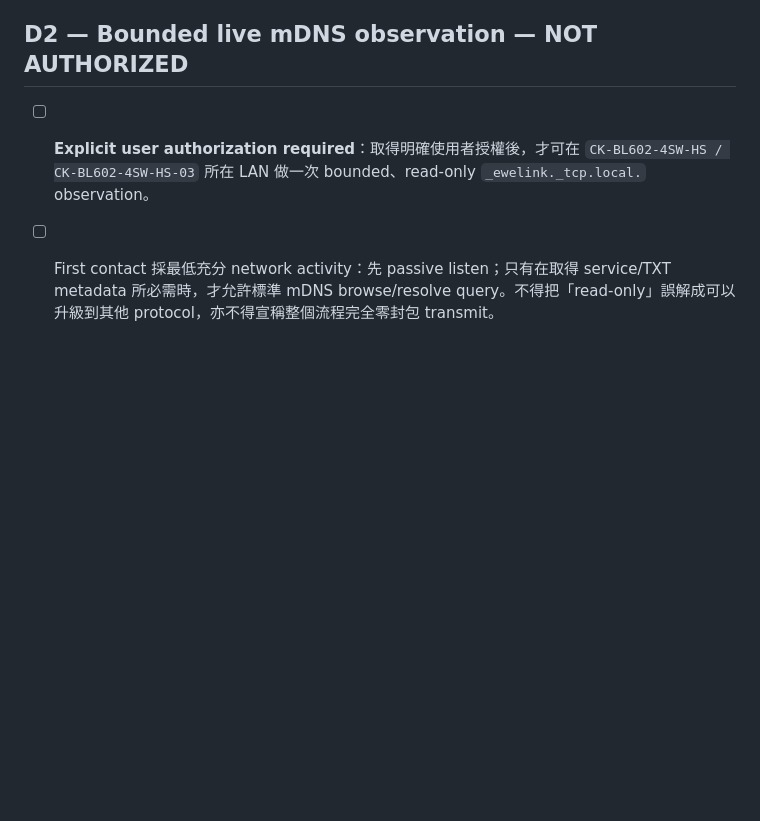
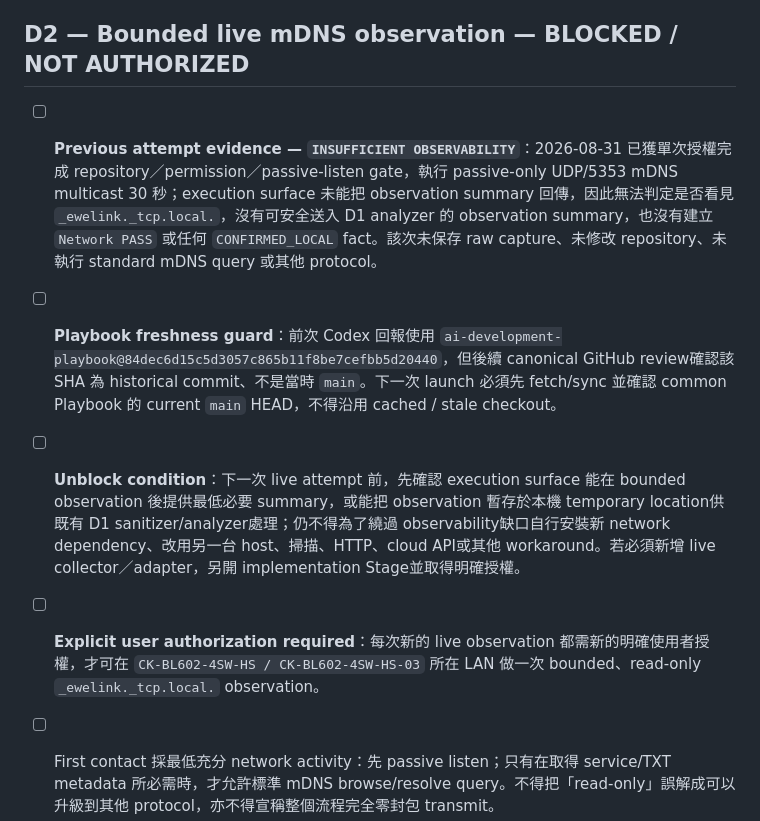
Before and after one commit to masini1491/esp32-ewelink-matter-bridge, a Markdown page: TASKS.md, the part around the change. Rendered like a GitHub page; blank space fills up the shorter version.

Commit message:
docs: record blocked D2 observation evidence

```diff
--- a/TASKS.md
+++ b/TASKS.md
@@ -11,9 +11,12 @@
 - 第一 consumer 仍限定 `CK-BL602-4SW-HS / CK-BL602-4SW-HS-03`；不得從其他 eWeLink/Sonoff device 推定其 UIID、wire schema、encryption applicability、channel numbering或 convergence semantics。
 - 真實 credential、deviceKey、Wi-Fi password、Matter fabric material 不得進 Git、CI、fixture、log 或文件。
 
-## D2 — Bounded live mDNS observation — NOT AUTHORIZED
+## D2 — Bounded live mDNS observation — BLOCKED / NOT AUTHORIZED
 
-- [ ] **Explicit user authorization required**：取得明確使用者授權後，才可在 `CK-BL602-4SW-HS / CK-BL602-4SW-HS-03` 所在 LAN 做一次 bounded、read-only `_ewelink._tcp.local.` observation。
+- [ ] **Previous attempt evidence — `INSUFFICIENT OBSERVABILITY`**：2026-08-31 已獲單次授權完成 repository／permission／passive-listen gate，執行 passive-only UDP/5353 mDNS multicast 30 秒；execution surface 未能把 observation summary 回傳，因此無法判定是否看見 `_ewelink._tcp.local.`，沒有可安全送入 D1 analyzer 的 observation summary，也沒有建立 `Network PASS` 或任何 `CONFIRMED_LOCAL` fact。該次未保存 raw capture、未修改 repository、未執行 standard mDNS query 或其他 protocol。
+- [ ] **Playbook freshness guard**：前次 Codex 回報使用 `ai-development-playbook@84dec6d15c5d3057c865b11f8be7cefbb5d20440`，但後續 canonical GitHub review確認該 SHA 為 historical commit、不是當時 `main`。下一次 launch 必須先 fetch/sync 並確認 common Playbook 的 current `main` HEAD，不得沿用 cached / stale checkout。
+- [ ] **Unblock condition**：下一次 live attempt 前，先確認 execution surface 能在 bounded observation 後提供最低必要 summary，或能把 observation 暫存於本機 temporary location供既有 D1 sanitizer/analyzer處理；仍不得為了繞過 observability缺口自行安裝新 network dependency、改用另一台 host、掃描、HTTP、cloud API或其他 workaround。若必須新增 live collector／adapter，另開 implementation Stage並取得明確授權。
+- [ ] **Explicit user authorization required**：每次新的 live observation 都需新的明確使用者授權，才可在 `CK-BL602-4SW-HS / CK-BL602-4SW-HS-03` 所在 LAN 做一次 bounded、read-only `_ewelink._tcp.local.` observation。
 - [ ] First contact 採最低充分 network activity：先 passive listen；只有在取得 service/TXT metadata 所必需時，才允許標準 mDNS browse/resolve query。不得把「read-only」誤解成可以升級到其他 protocol，亦不得宣稱整個流程完全零封包 transmit。
 - [ ] Observation 必須 one-shot / bounded，使用固定短時間窗；不得 background monitor、infinite retry、LAN sweep、port scan 或 packet injection。
 - [ ] Raw capture 不得 commit。若產生 raw observation/capture，只保留在本機工作區必要期間，先經 D1 sanitizer/analyzer，再人工 review 哪些 sanitized facts 具 durable evidence價值。
```
